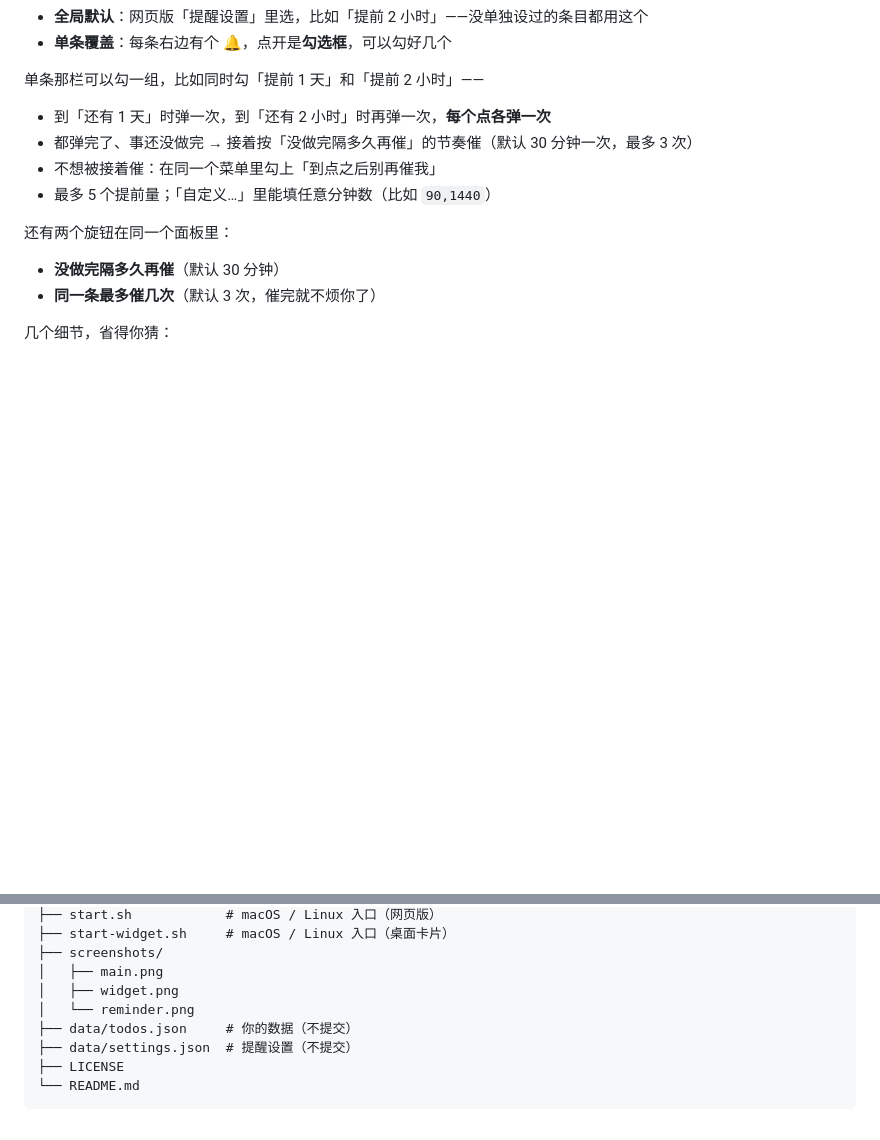
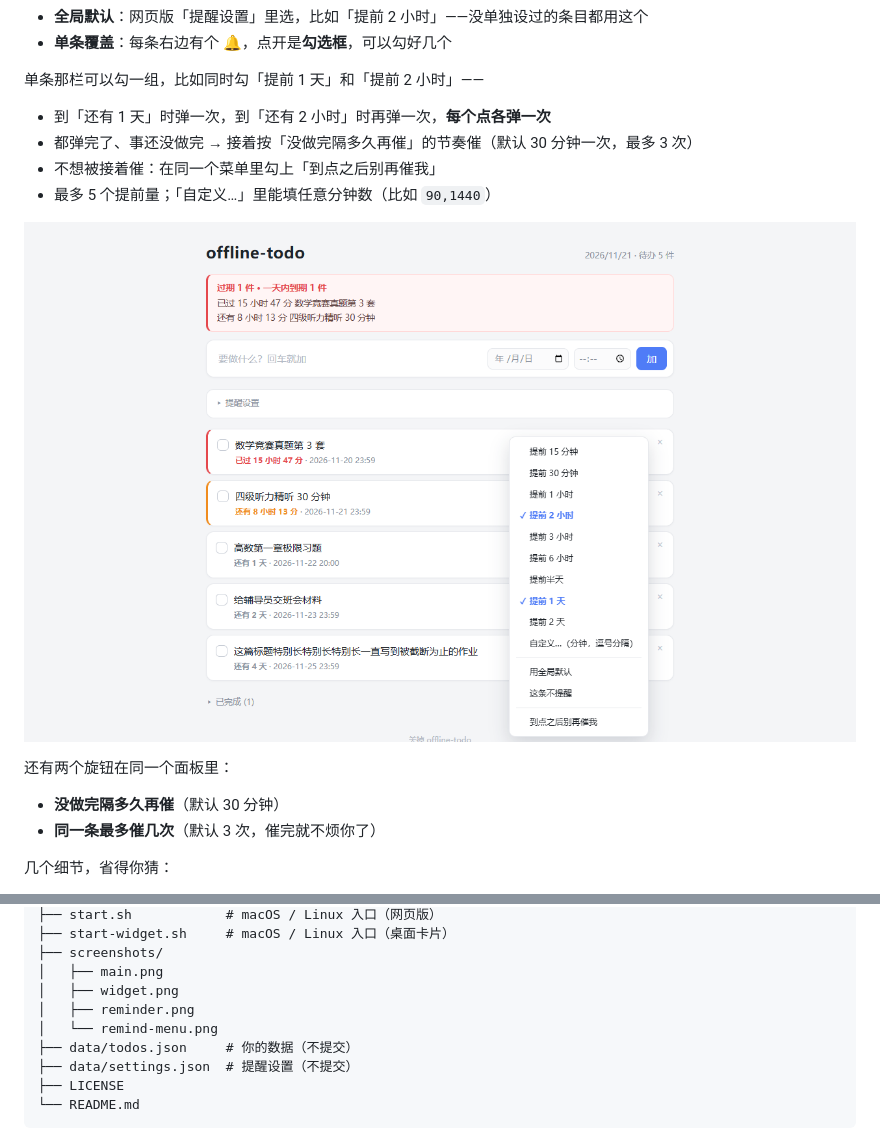
Before and after one commit to njfulvyingxin/offline-todo, a Markdown page: README.md, 2 parts joined by grey strips. Rendered like a GitHub page; pictures changed too: screenshots/remind-menu.png (added); blank space fills up the shorter version.

Commit message:
docs: 补一张勾多个提前量的菜单截图

```diff
--- a/README.md
+++ b/README.md
@@ -134,6 +134,8 @@ python autostart.py --uninstall  # 撤掉，不留痕迹
 - 不想被接着催：在同一个菜单里勾上「到点之后别再催我」
 - 最多 5 个提前量；「自定义…」里能填任意分钟数（比如 `90,1440`）
 
+![勾好几个提前量](screenshots/remind-menu.png)
+
 还有两个旋钮在同一个面板里：
 
 - **没做完隔多久再催**（默认 30 分钟）
@@ -186,7 +188,8 @@ offline-todo/
 ├── screenshots/
 │   ├── main.png
 │   ├── widget.png
-│   └── reminder.png
+│   ├── reminder.png
+│   └── remind-menu.png
 ├── data/todos.json     # 你的数据（不提交）
 ├── data/settings.json  # 提醒设置（不提交）
 ├── LICENSE
```
